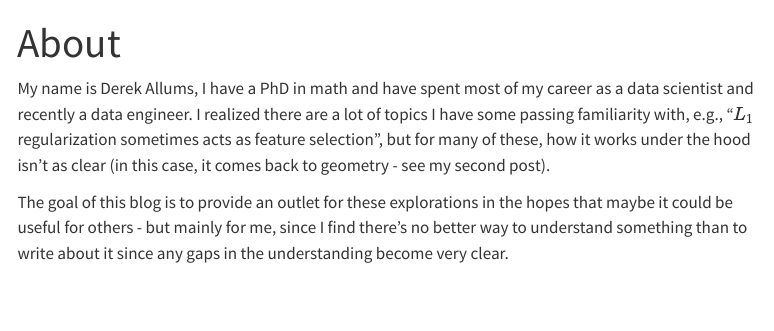
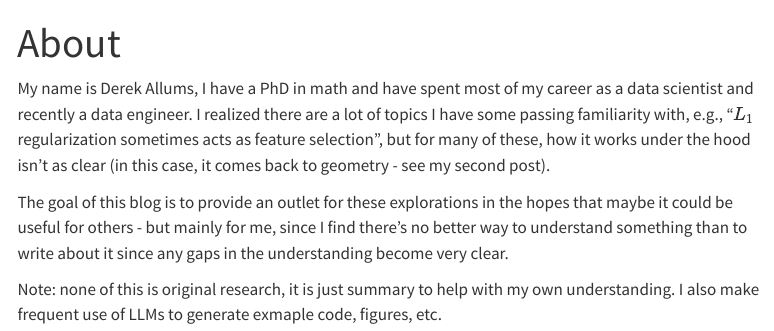
Before and after one commit to derek-allums/this-week-i-learned, a Quarto document (about.qmd): the page in a window 1100 px wide, from its top. Rendered offline with R 4.5, knitr and Pandoc in place of Quarto, with nearby package versions; menus at the side of the page are left out.

Commit message:
chore: adding notes

```diff
--- a/about.qmd
+++ b/about.qmd
@@ -8,3 +8,5 @@ but for many of these, how it works under the hood isn't as clear (in this case,
 
 The goal of this blog is to provide an outlet for these explorations in the hopes that maybe it could be useful for others - but mainly for me,
 since I find there's no better way to understand something than to write about it since any gaps in the understanding become very clear.
+
+Note: none of this is original research, it is just summary to help with my own understanding. I also make frequent use of LLMs to generate exmaple code, figures, etc.
```
Also changed, not shown: index.qmd (+2 -0 lines), docs/search.json, 5 other files.
